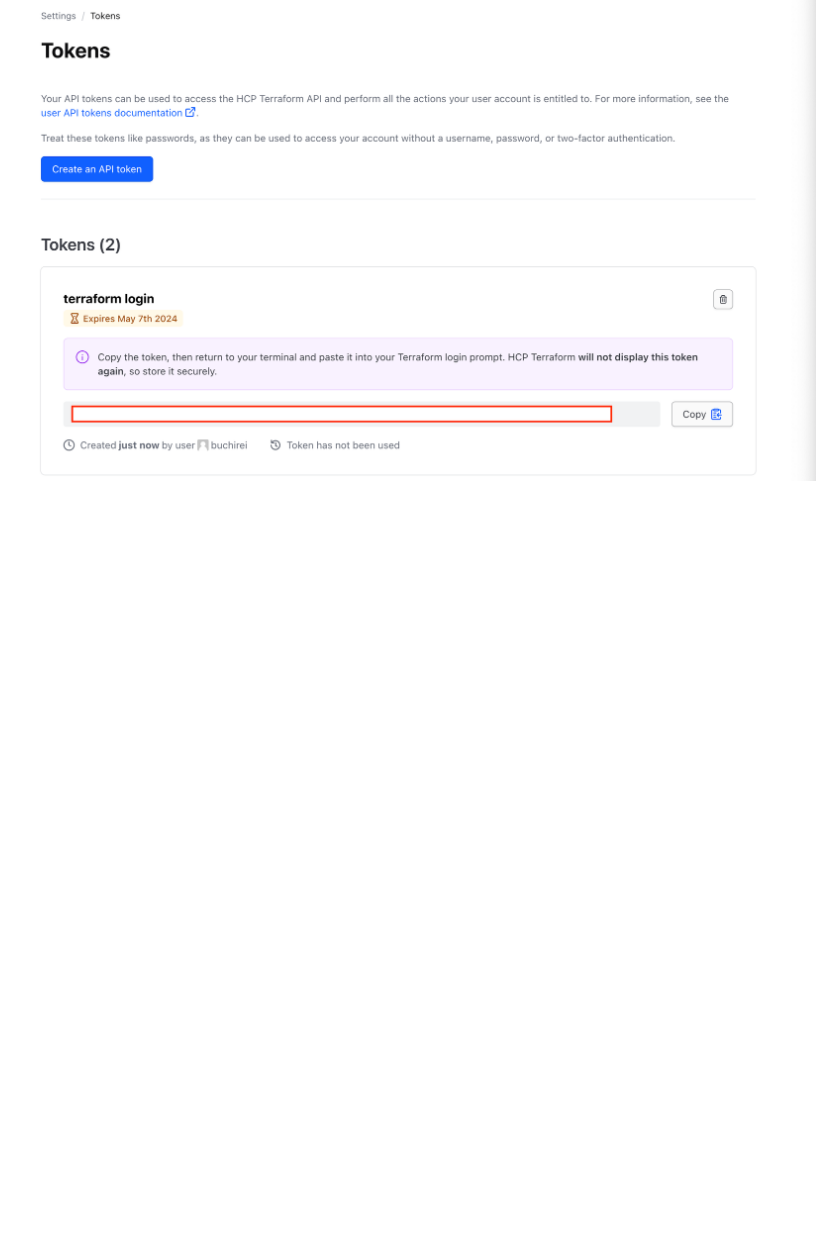
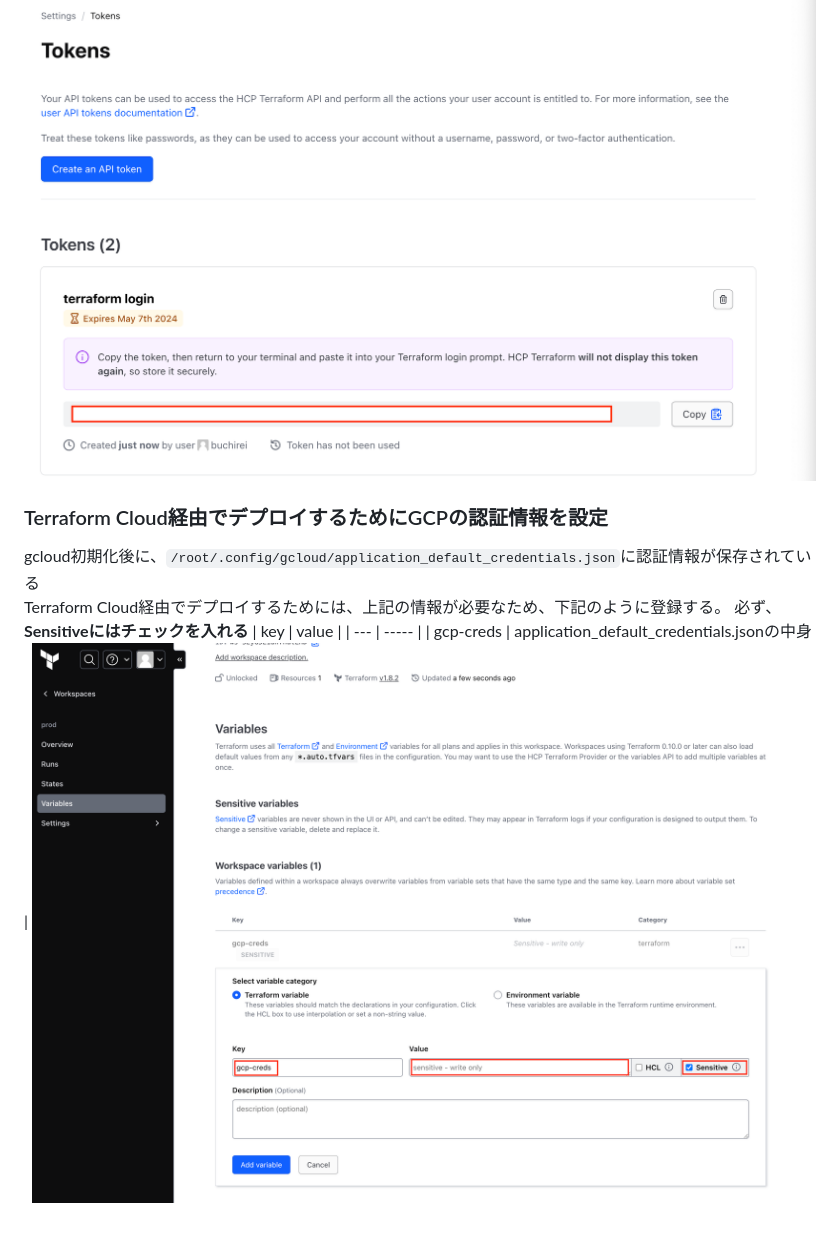
Before and after one commit to rei1011/Kuchikomi-Navi, a Markdown page: README.md, the part around the change. Drawn GitHub-style; pictures changed too: docs_image/image5.png (added); blank space fills up the shorter version.

Commit message:
add readme for terraform init

```diff
--- a/README.md
+++ b/README.md
@@ -60,3 +60,12 @@ https://app.terraform.io/public/signup/account
 コンテナの初回起動時に自動でterraformの初期化が実行される<br>
 以下に表示されるtokenをコピーし、terminalに貼り付ける
 ![alt text](./docs_image/image4.png)
+
+### Terraform Cloud経由でデプロイするためにGCPの認証情報を設定
+gcloud初期化後に、`/root/.config/gcloud/application_default_credentials.json`に認証情報が保存されている<br>
+Terraform Cloud経由でデプロイするためには、上記の情報が必要なため、下記のように登録する。<brw>
+必ず、<b>Sensitiveにはチェックを入れる</b>
+| key | value |
+| --- | ----- |
+| gcp-creds | application_default_credentials.jsonの中身 |
+![alt text](./docs_image/image5.png)
```
Also changed, not shown: 1 other file.
